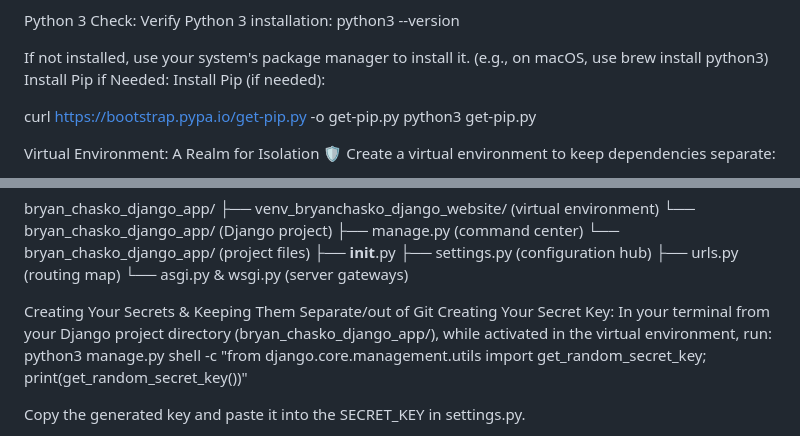
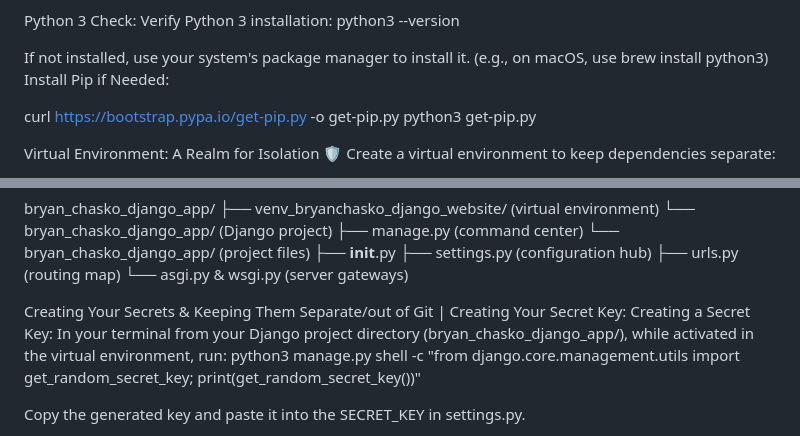
Before and after one commit to BryanChasko/django_bryanchasko_python_website_2024, a Markdown page: README.md, 2 parts joined by grey strips. Drawn GitHub-style.

```diff
--- a/README.md
+++ b/README.md
@@ -15,7 +15,6 @@ python3 --version
 
 If not installed, use your system's package manager to install it. (e.g., on macOS, use brew install python3)
 Install Pip if Needed:
-Install Pip (if needed):
 
 curl https://bootstrap.pypa.io/get-pip.py -o get-pip.py
 python3 get-pip.py
@@ -49,8 +48,8 @@ bryan_chasko_django_app/
       ├── urls.py (routing map)
       └── asgi.py & wsgi.py (server gateways)
 
-Creating Your Secrets & Keeping Them Separate/out of Git
-Creating Your Secret Key:
+Creating Your Secrets & Keeping Them Separate/out of Git | Creating Your Secret Key:
+Creating a Secret Key:
 In your terminal from your Django project directory (bryan_chasko_django_app/), while activated in the virtual environment, run:
 python3 manage.py shell -c "from django.core.management.utils import get_random_secret_key; print(get_random_secret_key())"
 
```
